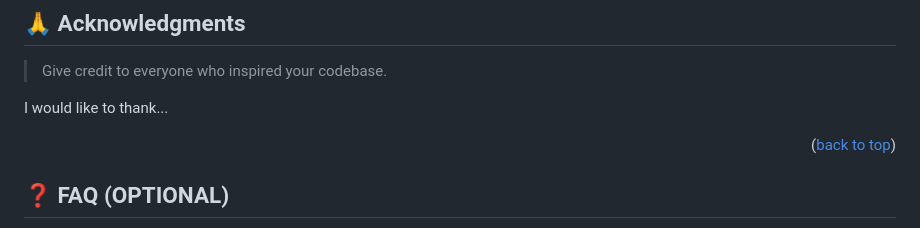
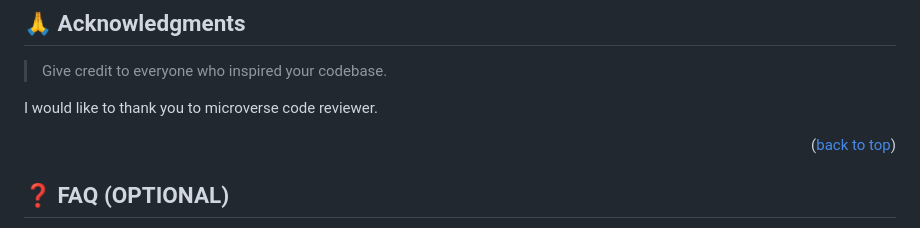
Before and after one commit to brhanuhailu/Hello-world, a Markdown page: readme.md, the part around the change. Drawn GitHub-style.

```diff
--- a/readme.md
+++ b/readme.md
@@ -262,7 +262,7 @@ If you like this project...
 
 > Give credit to everyone who inspired your codebase.
 
-I would like to thank...
+I would like to thank you to microverse code reviewer.
 
 <p align="right">(<a href="#readme-top">back to top</a>)</p>
 
```
